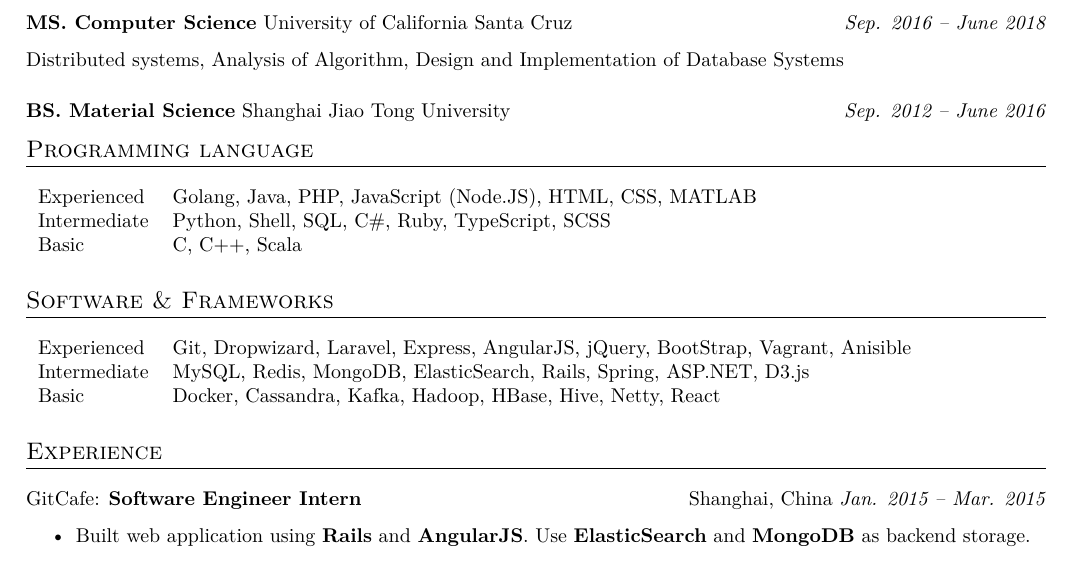
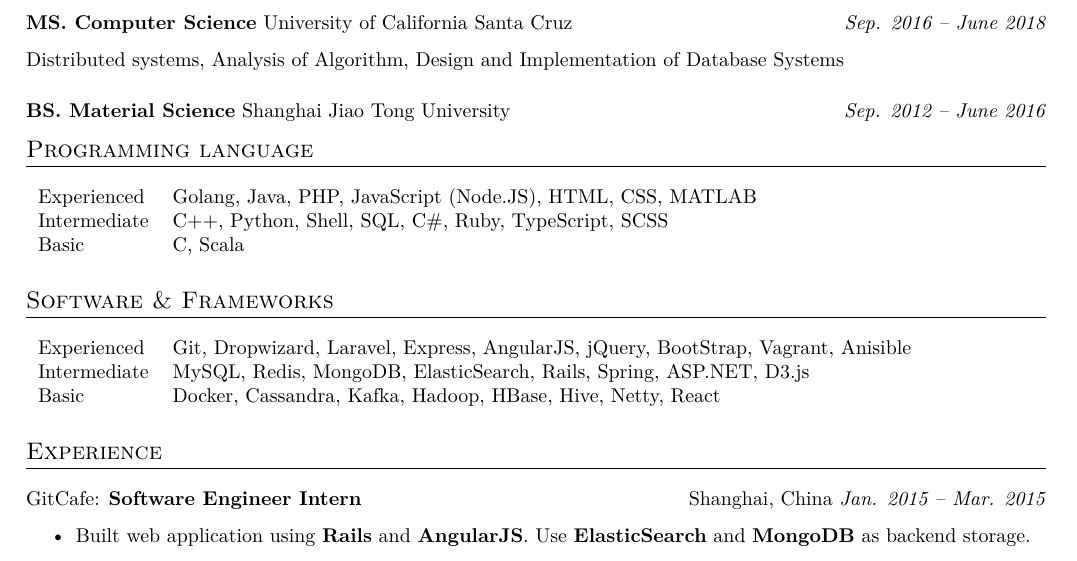
Before and after one commit to at15/at15.github.io, a LaTeX CV (cv/Pinglei_Guo_Resume.tex): part of the page, cut so that both start at the same text. Compiled offline with XeLaTeX.

Commit message:
[tex] bump cpp

```diff
--- a/cv/Pinglei_Guo_Resume.tex
+++ b/cv/Pinglei_Guo_Resume.tex
@@ -19,8 +19,8 @@
 \section{Programming language}
 \begin{tabular}{ l l }
  Experienced &  Golang, Java, PHP, JavaScript (Node.JS), HTML, CSS, MATLAB \\
- Intermediate & Python, Shell, SQL, C\#, Ruby, TypeScript, SCSS \\
- Basic & C, C++, Scala
+ Intermediate & C++, Python, Shell, SQL, C\#, Ruby, TypeScript, SCSS \\
+ Basic & C, Scala
 \end{tabular}
 
 \section{Software \& Frameworks}
```
Also changed, not shown: cv/Pinglei_Guo_Resume.pdf, cv/at15.en.pdf.
